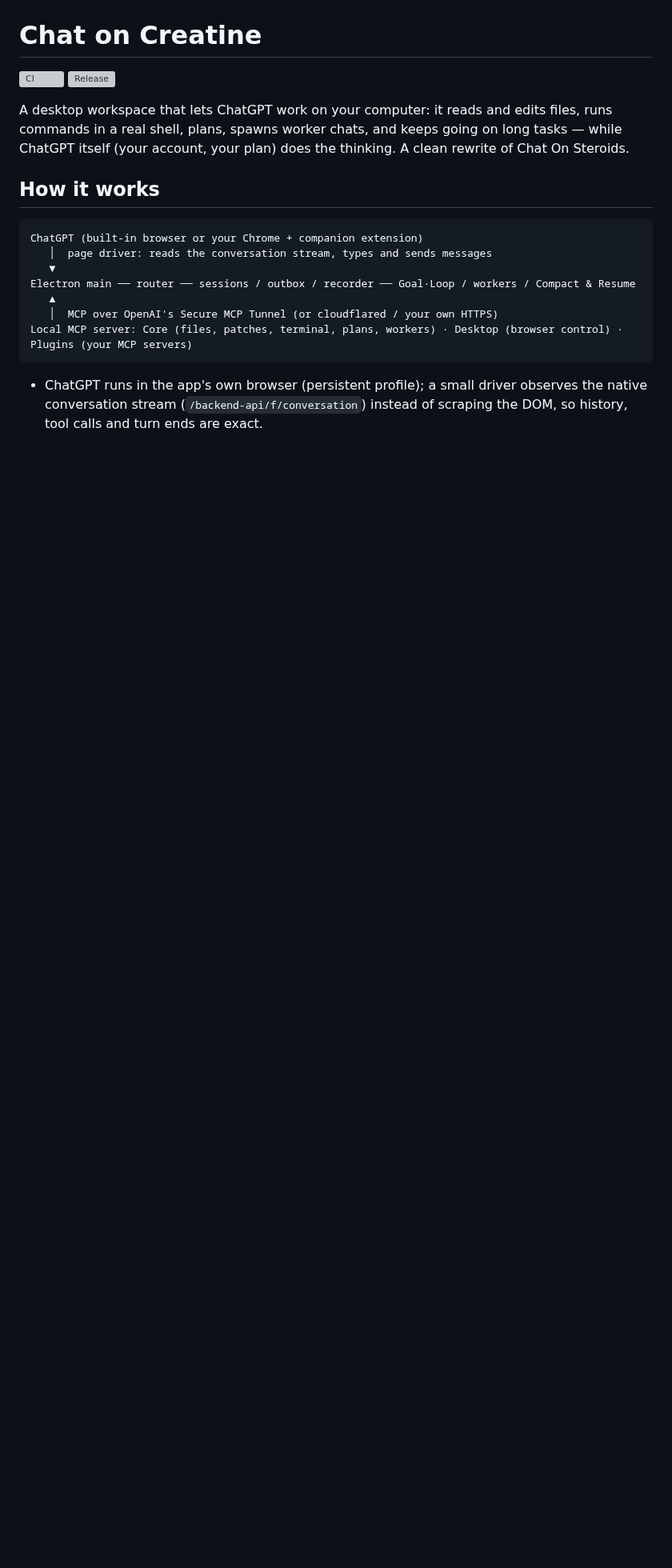
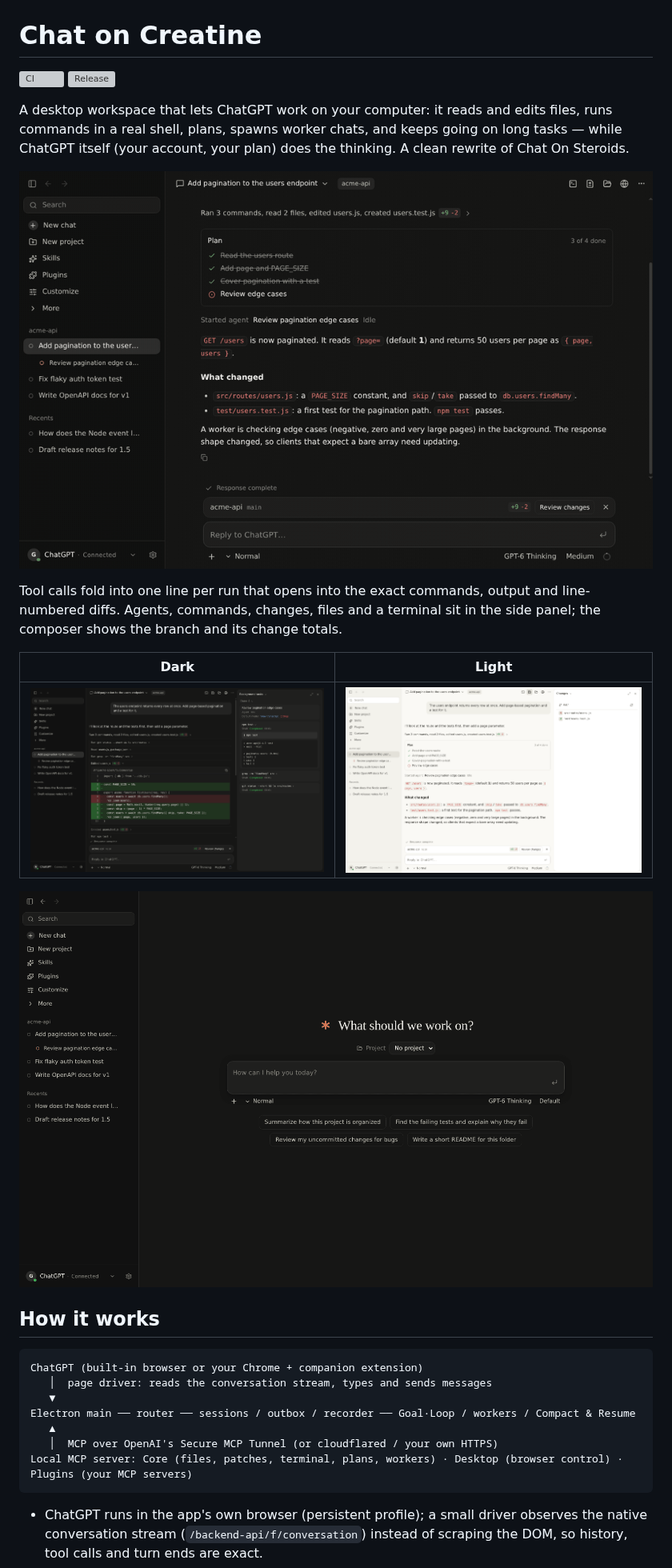
Before and after one commit to redzrush101/chat-on-creatine, a Markdown page: README.md, the part around the change. Shown at 80% size. GitHub-like rendering; pictures changed too: docs/screenshots/chat-dark.png (added), docs/screenshots/chat-light.png (added), docs/screenshots/live-turn.gif (added); blank space fills up the shorter version; grey boxes are pictures that could not be loaded.

Commit message:
Show the app in the README
A GIF of a live turn and dark, light and new-chat screenshots, taken from a
demo profile with a throwaway project.

Co-Authored-By: Claude Opus 5.5 <noreply@anthropic.com>

```diff
--- a/README.md
+++ b/README.md
@@ -6,6 +6,17 @@
 A desktop workspace that lets ChatGPT work on your computer: it reads and edits files, runs commands in a real
 shell, plans, spawns worker chats, and keeps going on long tasks — while ChatGPT itself (your account, your plan)
 does the thinking. A clean rewrite of Chat On Steroids.
+
+![A turn in progress: ChatGPT runs commands, edits a file and streams its answer](docs/screenshots/live-turn.gif)
+
+Tool calls fold into one line per run that opens into the exact commands, output and line-numbered diffs. Agents,
+commands, changes, files and a terminal sit in the side panel; the composer shows the branch and its change totals.
+
+| Dark | Light |
+| --- | --- |
+| ![Chat with an expanded edit and the background tasks panel](docs/screenshots/chat-dark.png) | ![The finished answer, plan and agent with the Changes panel](docs/screenshots/chat-light.png) |
+
+![New chat](docs/screenshots/new-chat.png)
 
 ## How it works
 
```
